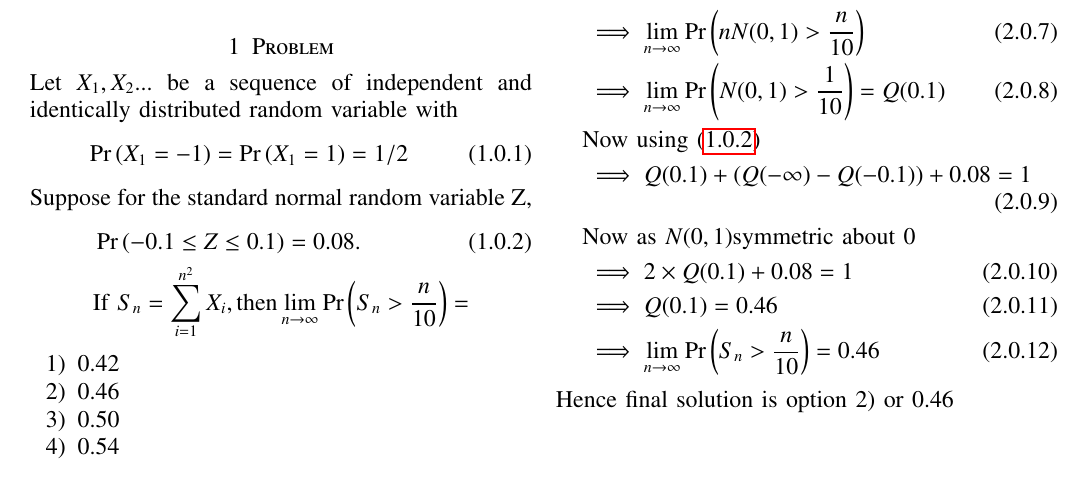
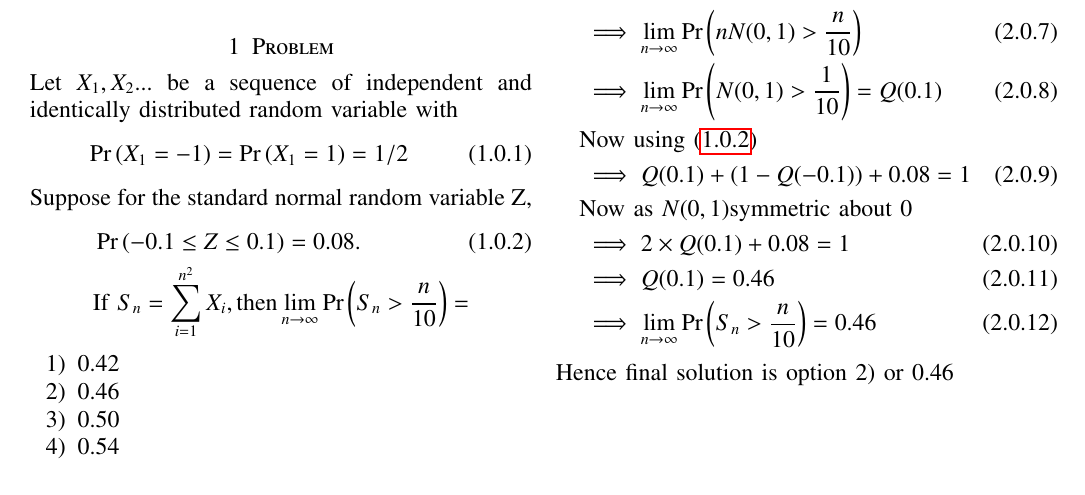
Before and after one commit to tyagio/AI1103, a LaTeX problem sheet (assignment3/assignment3.tex): part of the page, cut so that both start at the same text. Compiled offline with pdfLaTeX.

Commit message:
Update assignment3.tex

```diff
--- a/assignment3/assignment3.tex
+++ b/assignment3/assignment3.tex
@@ -174,7 +174,7 @@ Using Central Limit Theorem,we can say that for a series of random and identical
 &\implies\lim_{n\to\infty}\pr{n N(0,1) >\frac{n}{10}}\\
 &\implies\lim_{n\to\infty} \pr{N(0,1)>\frac{1}{10}}= Q(0.1)\\ \nonumber
 &\text{Now using \eqref{qneq}}\\
-&\implies Q(0.1)+(Q(-\infty)-Q(-0.1))+ 0.08=1\\ \nonumber
+&\implies Q(0.1)+(1-Q(-0.1))+ 0.08=1\\ \nonumber
 &\text{Now as }N(0,1) \text{symmetric about 0}\\
 &\implies 2\times Q(0.1)+0.08=1\\
 &\implies Q(0.1)=0.46\\
```
